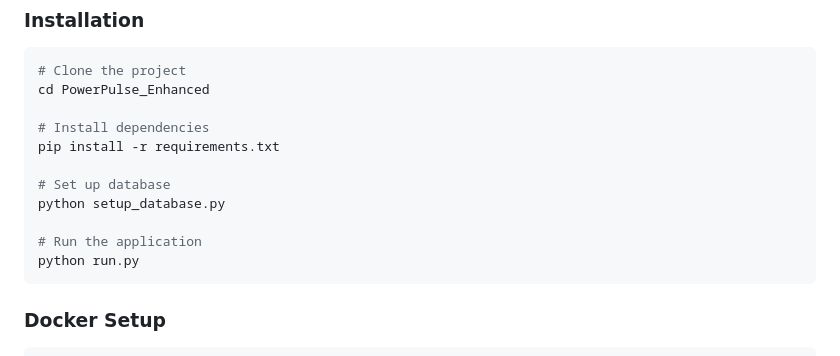
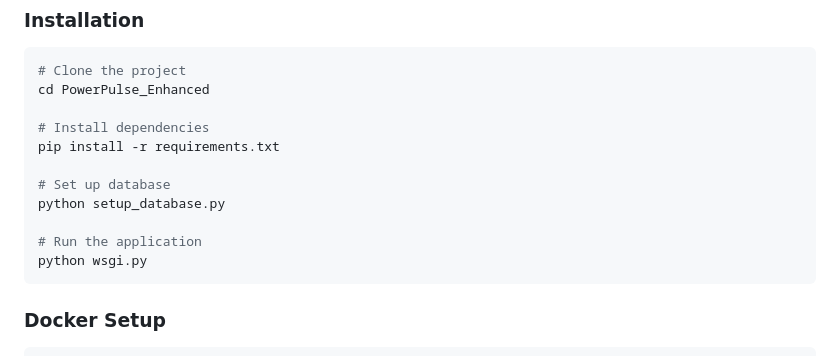
Before and after one commit to Suhani-01/Power-Pulse-Enhanced, a Markdown page: README.md, the part around the change. Drawn GitHub-style.

````diff
--- a/README.md
+++ b/README.md
@@ -111,7 +111,7 @@ pip install -r requirements.txt
 python setup_database.py
 
 # Run the application
-python run.py
+python wsgi.py
 ```
 
 ### Docker Setup
````
